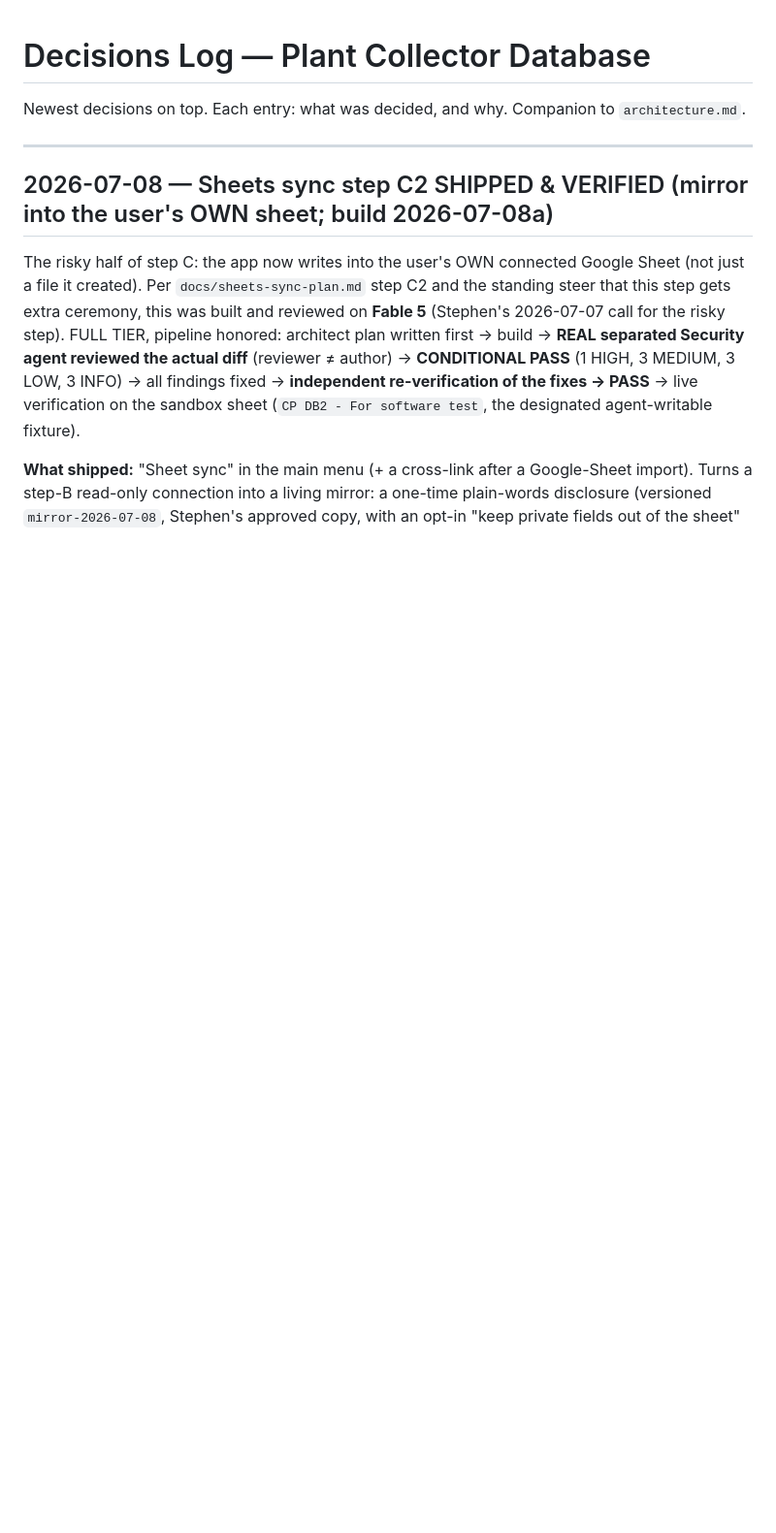
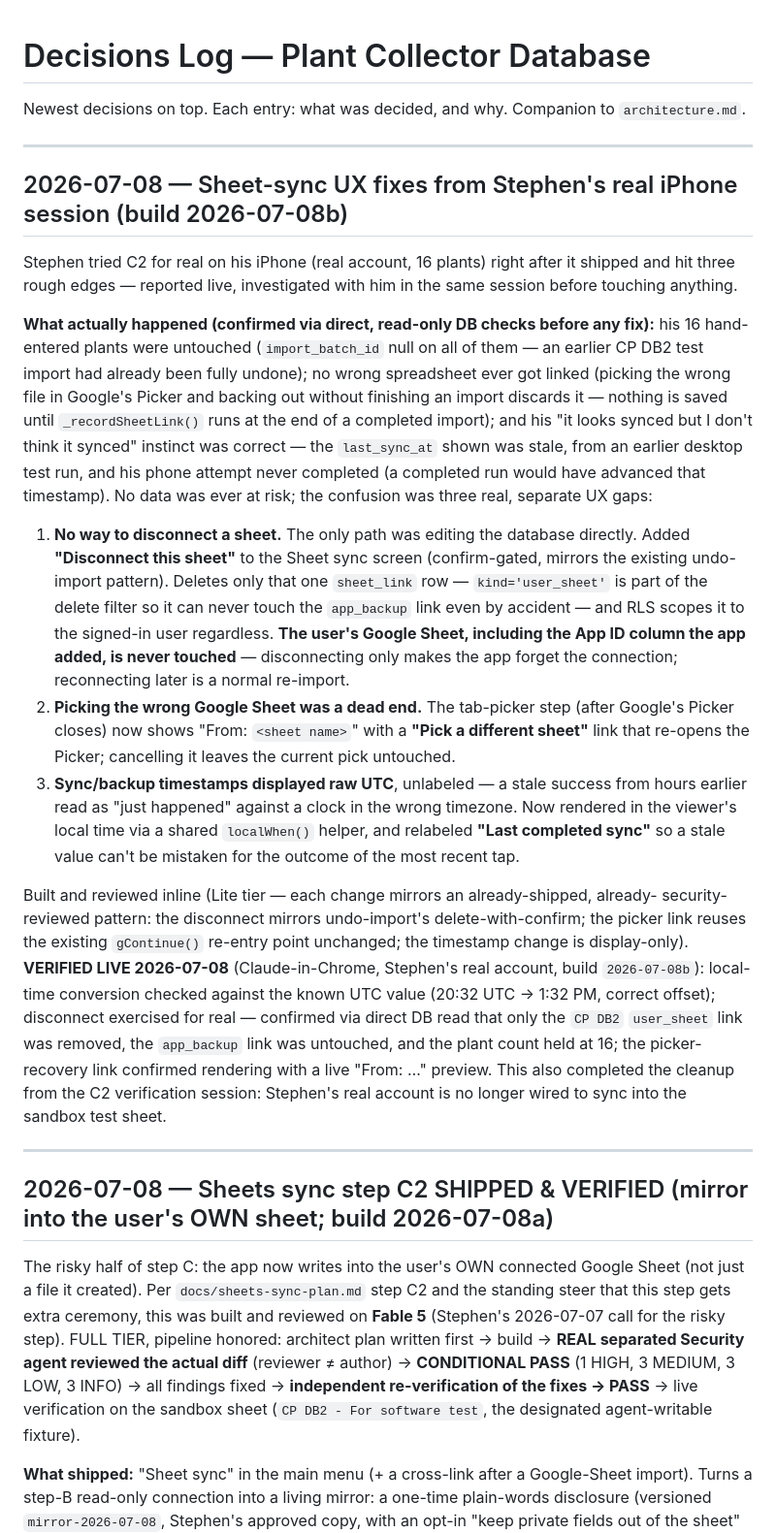
Before and after one commit to stephend7/plant-collector, a Markdown page: decisions.md, the part around the change. Shown at 97% size. Drawn GitHub-style; blank space fills up the shorter version.

Commit message:
docs(sync): record real-iPhone sync bug report and fixes (build 2026-07-08b)
Co-Authored-By: Claude Sonnet 5 <noreply@anthropic.com>

```diff
--- a/decisions.md
+++ b/decisions.md
@@ -1,6 +1,52 @@
 # Decisions Log — Plant Collector Database
 
 Newest decisions on top. Each entry: what was decided, and why. Companion to `architecture.md`.
+
+---
+
+## 2026-07-08 — Sheet-sync UX fixes from Stephen's real iPhone session (build 2026-07-08b)
+
+Stephen tried C2 for real on his iPhone (real account, 16 plants) right after it shipped
+and hit three rough edges — reported live, investigated with him in the same session
+before touching anything.
+
+**What actually happened (confirmed via direct, read-only DB checks before any fix):**
+his 16 hand-entered plants were untouched (`import_batch_id` null on all of them — an
+earlier CP DB2 test import had already been fully undone); no wrong spreadsheet ever got
+linked (picking the wrong file in Google's Picker and backing out without finishing an
+import discards it — nothing is saved until `_recordSheetLink()` runs at the end of a
+completed import); and his "it looks synced but I don't think it synced" instinct was
+correct — the `last_sync_at` shown was stale, from an earlier desktop test run, and his
+phone attempt never completed (a completed run would have advanced that timestamp).
+No data was ever at risk; the confusion was three real, separate UX gaps:
+
+1. **No way to disconnect a sheet.** The only path was editing the database directly.
+   Added **"Disconnect this sheet"** to the Sheet sync screen (confirm-gated, mirrors the
+   existing undo-import pattern). Deletes only that one `sheet_link` row — `kind='user_sheet'`
+   is part of the delete filter so it can never touch the `app_backup` link even by
+   accident — and RLS scopes it to the signed-in user regardless. **The user's Google
+   Sheet, including the App ID column the app added, is never touched** — disconnecting
+   only makes the app forget the connection; reconnecting later is a normal re-import.
+2. **Picking the wrong Google Sheet was a dead end.** The tab-picker step (after Google's
+   Picker closes) now shows "From: `<sheet name>`" with a **"Pick a different sheet"**
+   link that re-opens the Picker; cancelling it leaves the current pick untouched.
+3. **Sync/backup timestamps displayed raw UTC**, unlabeled — a stale success from hours
+   earlier read as "just happened" against a clock in the wrong timezone. Now rendered in
+   the viewer's local time via a shared `localWhen()` helper, and relabeled **"Last
+   completed sync"** so a stale value can't be mistaken for the outcome of the most recent
+   tap.
+
+Built and reviewed inline (Lite tier — each change mirrors an already-shipped, already-
+security-reviewed pattern: the disconnect mirrors undo-import's delete-with-confirm; the
+picker link reuses the existing `gContinue()` re-entry point unchanged; the timestamp
+change is display-only). **VERIFIED LIVE 2026-07-08** (Claude-in-Chrome, Stephen's real
+account, build `2026-07-08b`): local-time conversion checked against the known UTC value
+(20:32 UTC → 1:32 PM, correct offset); disconnect exercised for real — confirmed via
+direct DB read that only the `CP DB2` `user_sheet` link was removed, the `app_backup`
+link was untouched, and the plant count held at 16; the picker-recovery link confirmed
+rendering with a live "From: …" preview. This also completed the cleanup from the C2
+verification session: Stephen's real account is no longer wired to sync into the sandbox
+test sheet.
 
 ---
 
```
